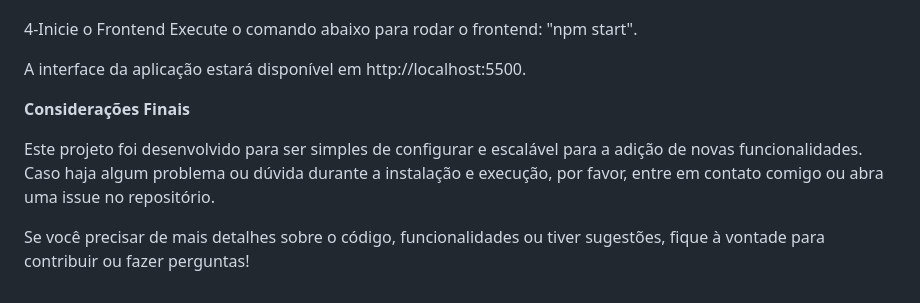
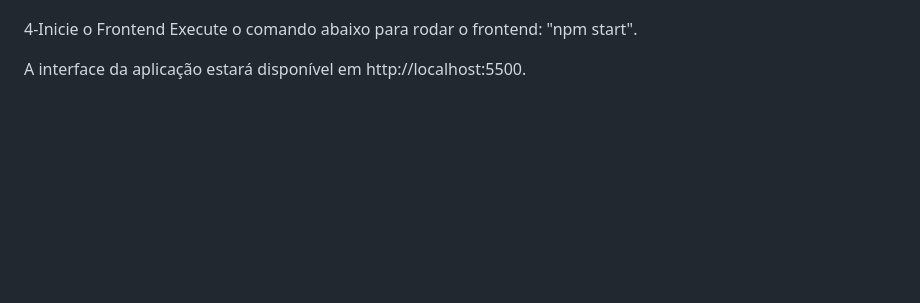
Before and after one commit to ItaloStana/rastreamentoworkshops, a Markdown page: README.md, the part around the change. GitHub-like rendering; blank space fills up the shorter version.

```diff
--- a/README.md
+++ b/README.md
@@ -65,10 +65,3 @@ dotnet restore"
 "npm start".
 
 A interface da aplicação estará disponível em http://localhost:5500.
-
-
-**Considerações Finais**
-
-Este projeto foi desenvolvido para ser simples de configurar e escalável para a adição de novas funcionalidades. Caso haja algum problema ou dúvida durante a instalação e execução, por favor, entre em contato comigo ou abra uma issue no repositório.
-
-Se você precisar de mais detalhes sobre o código, funcionalidades ou tiver sugestões, fique à vontade para contribuir ou fazer perguntas!
```
